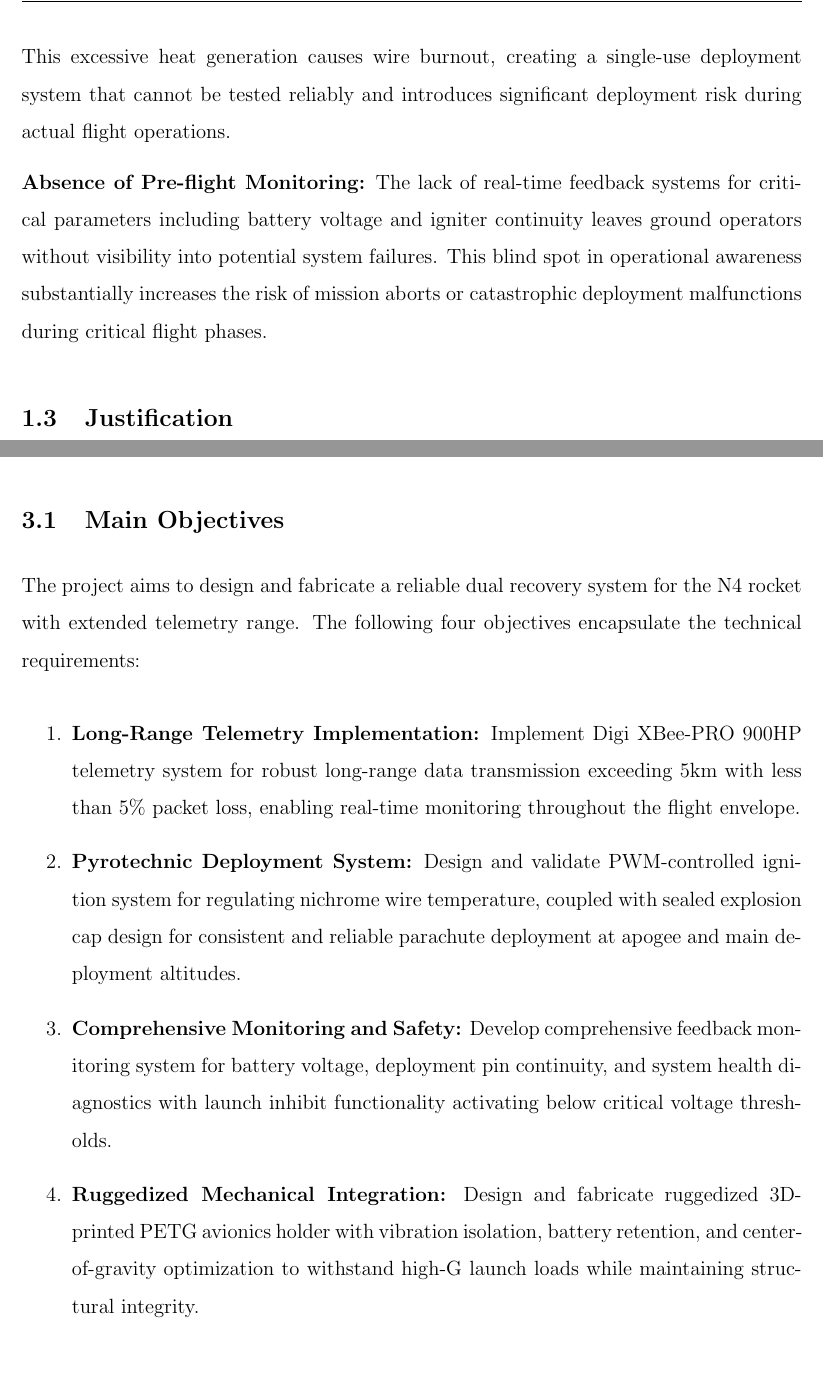
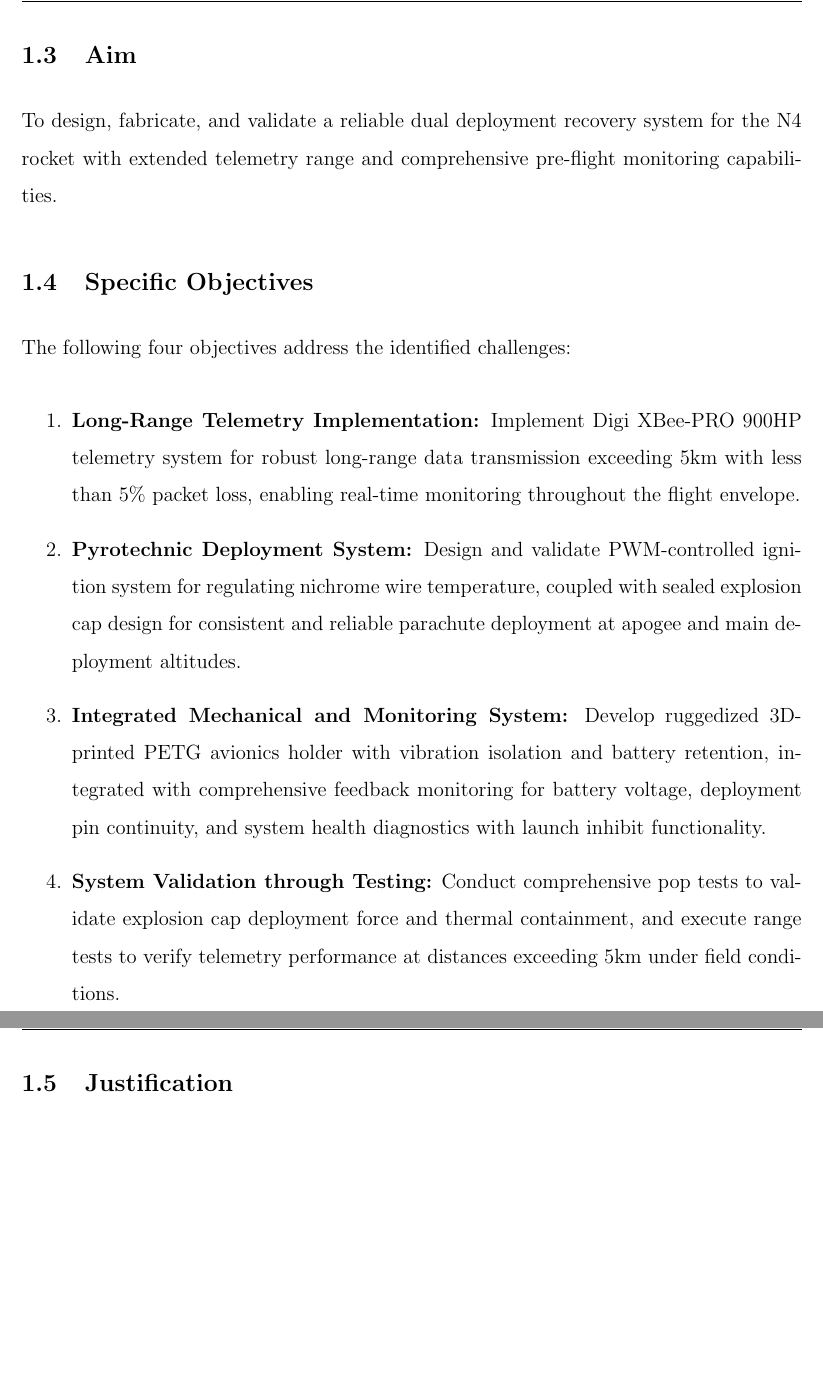
Before and after one commit to khanji254/FYP_2025_Recovery, a LaTeX document (project_proposal/N4_Recovery_Proposal.tex, which reads project_proposal/Files/Chapter3.tex, project_proposal/Files/Introduction.tex): two parts of pages 11 and 19 of 31 before the commit and two parts of pages 11 and 12 of 31 after it, joined at a grey line, cut at the place of the change, the shorter picture padded with empty space. Compiled offline with pdfLaTeX.

Commit message:
Adding images

```diff
--- a/project_proposal/Files/Chapter3.tex
+++ b/project_proposal/Files/Chapter3.tex
@@ -1,19 +1,5 @@
 \section{Design and Methodology}
 \label{sec:methodology}
-
-\subsection{Main Objectives}
-
-The project aims to design and fabricate a reliable dual recovery system for the N4 rocket with extended telemetry range. The following four objectives encapsulate the technical requirements:
-
-\begin{enumerate}
-    \item \textbf{Long-Range Telemetry Implementation:} Implement Digi XBee-PRO 900HP telemetry system for robust long-range data transmission exceeding 5km with less than 5\% packet loss, enabling real-time monitoring throughout the flight envelope.
-
-    \item \textbf{Pyrotechnic Deployment System:} Design and validate PWM-controlled ignition system for regulating nichrome wire temperature, coupled with sealed explosion cap design for consistent and reliable parachute deployment at apogee and main deployment altitudes.
-
-    \item \textbf{Comprehensive Monitoring and Safety:} Develop comprehensive feedback monitoring system for battery voltage, deployment pin continuity, and system health diagnostics with launch inhibit functionality activating below critical voltage thresholds.
-
-    \item \textbf{Ruggedized Mechanical Integration:} Design and fabricate ruggedized 3D-printed PETG avionics holder with vibration isolation, battery retention, and center-of-gravity optimization to withstand high-G launch loads while maintaining structural integrity.
-\end{enumerate}
 
 \subsection{Design Approach}
 
--- a/project_proposal/Files/Introduction.tex
+++ b/project_proposal/Files/Introduction.tex
@@ -12 +12,2 @@ The N4 mission confronts three critical reliability challenges that threaten mis
 
+\subsection{Aim}
@@ -14,7 +14,19 @@ The N4 mission confronts three critical reliability challenges that threaten mis
 
-\textbf{Uncontrolled Ignition System:} The existing "DC dump" ignition method for nichrome wire deployment generates uncontrolled temperatures exceeding 1000 degrees Celsius. This excessive heat generation causes wire burnout, creating a single-use deployment system that cannot be tested reliably and introduces significant deployment risk during actual flight operations.
+To design, fabricate, and validate a reliable dual deployment recovery system for the N4 rocket with extended telemetry range and comprehensive pre-flight monitoring capabilities.
 
-\textbf{Absence of Pre-flight Monitoring:} The lack of real-time feedback systems for critical parameters including battery voltage and igniter continuity leaves ground operators without visibility into potential system failures. This blind spot in operational awareness substantially increases the risk of mission aborts or catastrophic deployment malfunctions during critical flight phases.
+\subsection{Specific Objectives}
+
+The following four objectives address the identified challenges:
+
+\begin{enumerate}
+    \item \textbf{Long-Range Telemetry Implementation:} Implement Digi XBee-PRO 900HP telemetry system for robust long-range data transmission exceeding 5km with less than 5\% packet loss, enabling real-time monitoring throughout the flight envelope.
+
+    \item \textbf{Pyrotechnic Deployment System:} Design and validate PWM-controlled ignition system for regulating nichrome wire temperature, coupled with sealed explosion cap design for consistent and reliable parachute deployment at apogee and main deployment altitudes.
+
+    \item \textbf{Integrated Mechanical and Monitoring System:} Develop ruggedized 3D-printed PETG avionics holder with vibration isolation and battery retention, integrated with comprehensive feedback monitoring for battery voltage, deployment pin continuity, and system health diagnostics with launch inhibit functionality.
+
+    \item \textbf{System Validation through Testing:} Conduct comprehensive pop tests to validate explosion cap deployment force and thermal containment, and execute range tests to verify telemetry performance at distances exceeding 5km under field conditions.
+\end{enumerate}
 
 \subsection{Justification}
 
```
Also changed, not shown: project_proposal/N4_Recovery_Proposal.pdf, project_proposal/context/Project_Proposal (3).pdf (added), project_proposal/images/BiQuadPic.jpg (added), project_proposal/images/cad/Current_CAD.PNG (added), project_proposal/images/dipole.PNG (added), project_proposal/images/donut_pattern.png (added), project_proposal/images/duck_antenna.jpg (added), project_proposal/images/xbee_module.jpg (added), project_proposal/Files/Introduction.tex (3 more changed lines), 8 other files.
